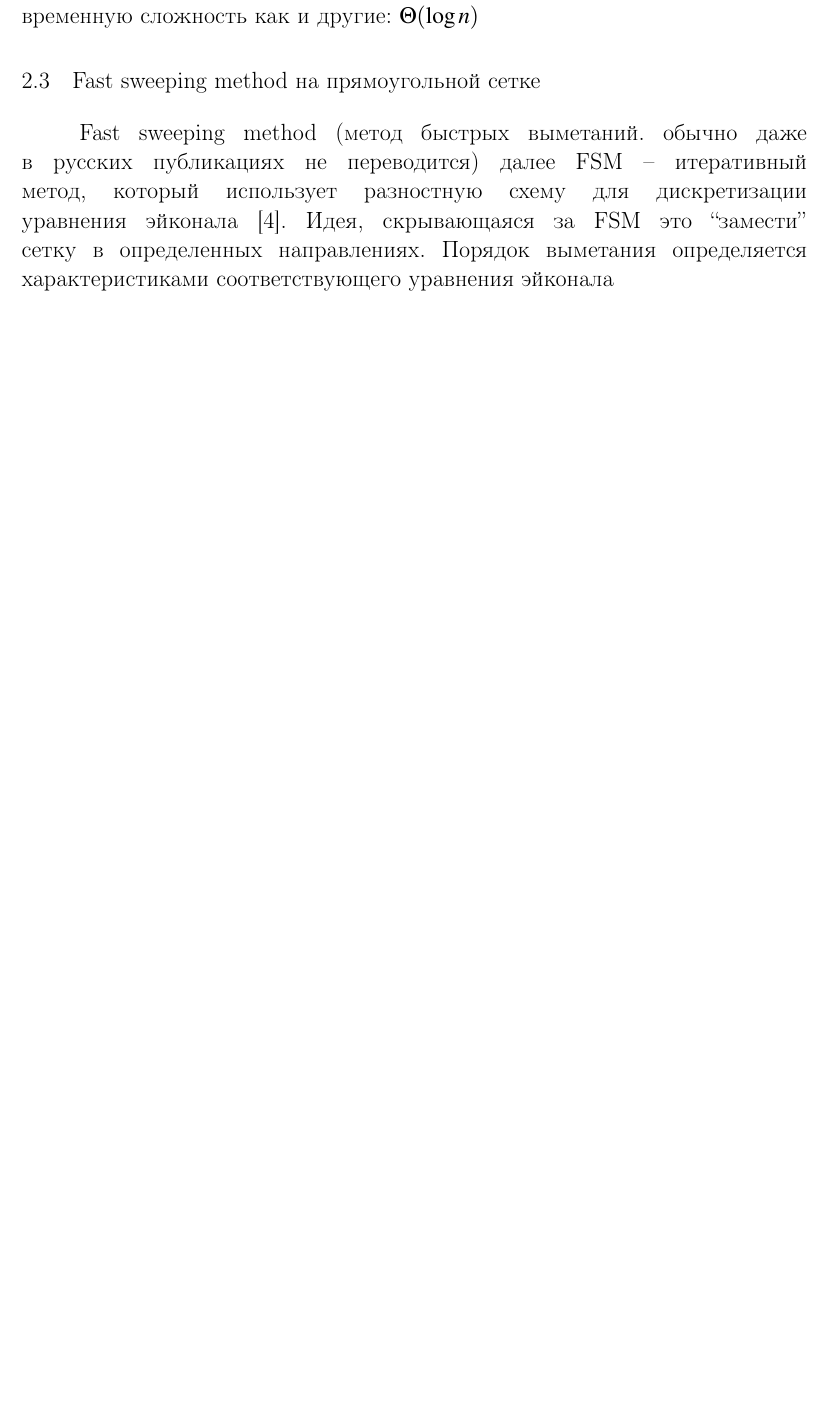
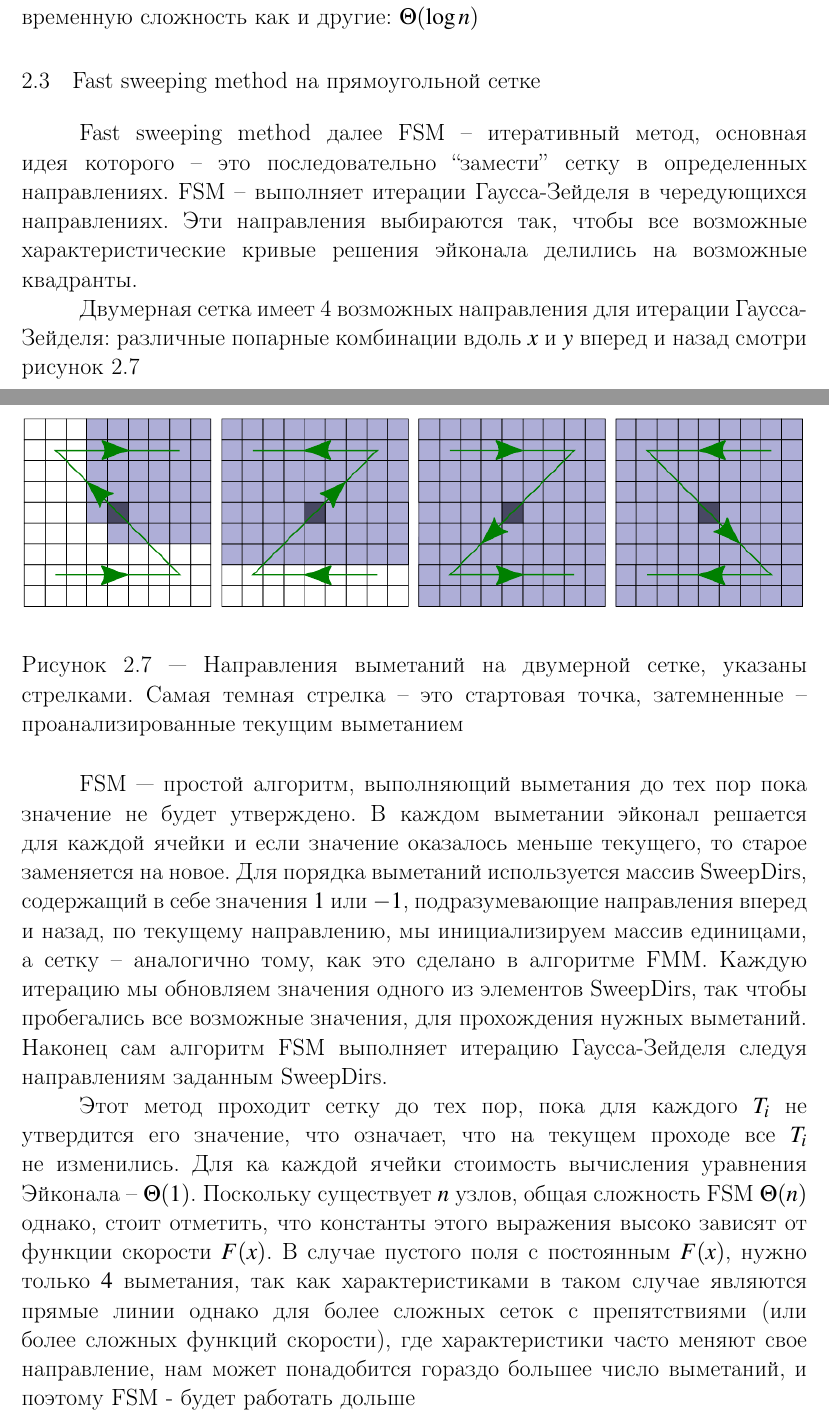
Before and after one commit to dvapan/Texts, a LaTeX document (eikonal_solver.tex, which reads numerical-methods.tex): part of page 12 of 14 before the commit and two parts of pages 12 and 13 of 16 after it, the two joined at a grey line, cut so that both start at the same text, the shorter picture padded with empty space. Compiled offline with pdfLaTeX; a LaTeX package or settings file that is missing is left out.

Commit message:
FSM complete

```diff
--- a/eikonal_solver.tex
+++ b/eikonal_solver.tex
@@ -14,6 +14,8 @@
 \usepackage{amsmath,amssymb,amsfonts,longtable,hhline}
 \usepackage{mathrsfs}
 \usepackage{multimedia}
+\usepackage{clrscode}
+
 
 \usepackage{listings}
 \usepackage{color}
--- a/numerical-methods.tex
+++ b/numerical-methods.tex
@@ -367,12 +367,52 @@ FMM нуждается в представлении множества Проб
 \subsection{Fast sweeping method на прямоугольной сетке}
 \label{sec:fast-sweeping-method}
 
-Fast sweeping method (метод быстрых выметаний. обычно даже в
-русских публикациях не переводится) далее FSM -- итеративный метод, который
-использует разностную схему для дискретизации уравнения эйконала
-\cite{F2005}. Идея, скрывающаяся за FSM это ``замести'' сетку в
-определенных направлениях. Порядок выметания определяется
-характеристиками соответствующего уравнения эйконала
+Fast sweeping method далее FSM -- итеративный метод, основная идея
+которого -- это последовательно ``замести'' сетку в определенных
+направлениях. FSM -- выполняет итерации Гаусса-Зейделя в чередующихся
+направлениях. Эти направления выбираются так, чтобы все возможные
+характеристические кривые решения эйконала делились на возможные квадранты.
+
+Двумерная сетка имеет 4 возможных направления для итерации
+Гаусса-Зейделя: различные попарные комбинации вдоль $x$ и $y$ вперед и
+назад смотри рисунок~\ref{fig:fsm-sweeps}
+
+
+\begin{figure}[H]
+  \centering
+  \includegraphics[width=\linewidth]{img/fsm-sweeps.png}
+  \hfil \caption{Направления выметаний на двумерной сетке, указаны
+    стрелками. Самая темная стрелка -- это стартовая точка,
+    затемненные -- проанализированные текущим выметанием}
+  \label{fig:fsm-sweeps}
+
+\end{figure}
+
+FSM --- простой алгоритм, выполняющий выметания до тех пор пока
+значение не будет утверждено. В каждом выметании эйконал решается для
+каждой ячейки и если значение оказалось меньше текущего, то старое
+заменяется на новое. Для порядка выметаний используется массив
+$\proc{SweepDirs}$, содержащий в себе значения $1$ или $-1$,
+подразумевающие направления вперед и назад, по текущему направлению,
+мы инициализируем массив единицами, а сетку -- аналогично тому, как
+это сделано в алгоритме FMM. Каждую итерацию мы обновляем значения
+одного из элементов $\proc{SweepDirs}$, так чтобы пробегались все
+возможные значения, для прохождения нужных выметаний. Наконец сам
+алгоритм FSM выполняет итерацию Гаусса-Зейделя следуя направлениям
+заданным $\proc{SweepDirs}$.
+
+Этот метод проходит сетку до тех пор, пока для каждого $T_i$ не
+утвердится его значение, что означает, что на текущем проходе все $T_i$ не
+изменились. Для ка каждой ячейки стоимость вычисления уравнения
+Эйконала -- $\Theta(1)$. Поскольку существует $n$ узлов, общая
+сложность FSM $\Theta(n)$ однако, стоит отметить, что константы этого
+выражения высоко зависят от функции скорости $F(x)$. В случае пустого
+поля с постоянным $F(x)$, нужно только $4$ выметания, так как
+характеристиками в таком случае являются прямые линии однако для более
+сложных сеток с препятствиями (или более сложных функций скорости),
+где характеристики часто меняют свое направление, нам может
+понадобится гораздо большее число выметаний, и поэтому FSM - будет
+работать дольше
 
 \subsection{Fast sweeping method на нерегулярной сетке}
 \label{sec:unstructured-mesh}
```
Also changed, not shown: img/fsm-sweeps.png (added), eikonal_solver.tex (13 more changed lines), numerical-methods.tex (8 more changed lines).
